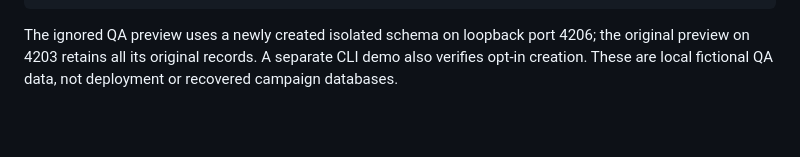
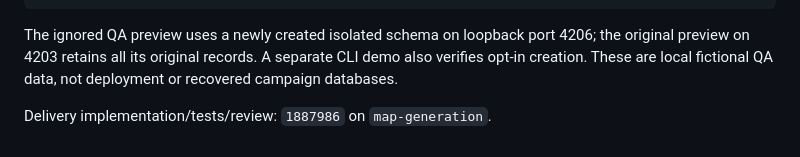
Before and after one commit to syouyoshino/HAMMER-WORLD, a Markdown page: docs/reviews/celestial-stars.md, the part around the change. Drawn GitHub-style; blank space fills up the shorter version.

```diff
--- a/docs/reviews/celestial-stars.md
+++ b/docs/reviews/celestial-stars.md
@@ -174,3 +174,5 @@ The ignored QA preview uses a newly created isolated schema on loopback port 420
 the original preview on 4203 retains all its original records. A separate CLI demo
 also verifies opt-in creation. These are local fictional QA data, not deployment
 or recovered campaign databases.
+
+Delivery implementation/tests/review: `1887986` on `map-generation`.
```
Also changed, not shown: docs/branches/map-generation.md (+2 -0 lines), docs/checkpoint.md (+2 -0 lines).
